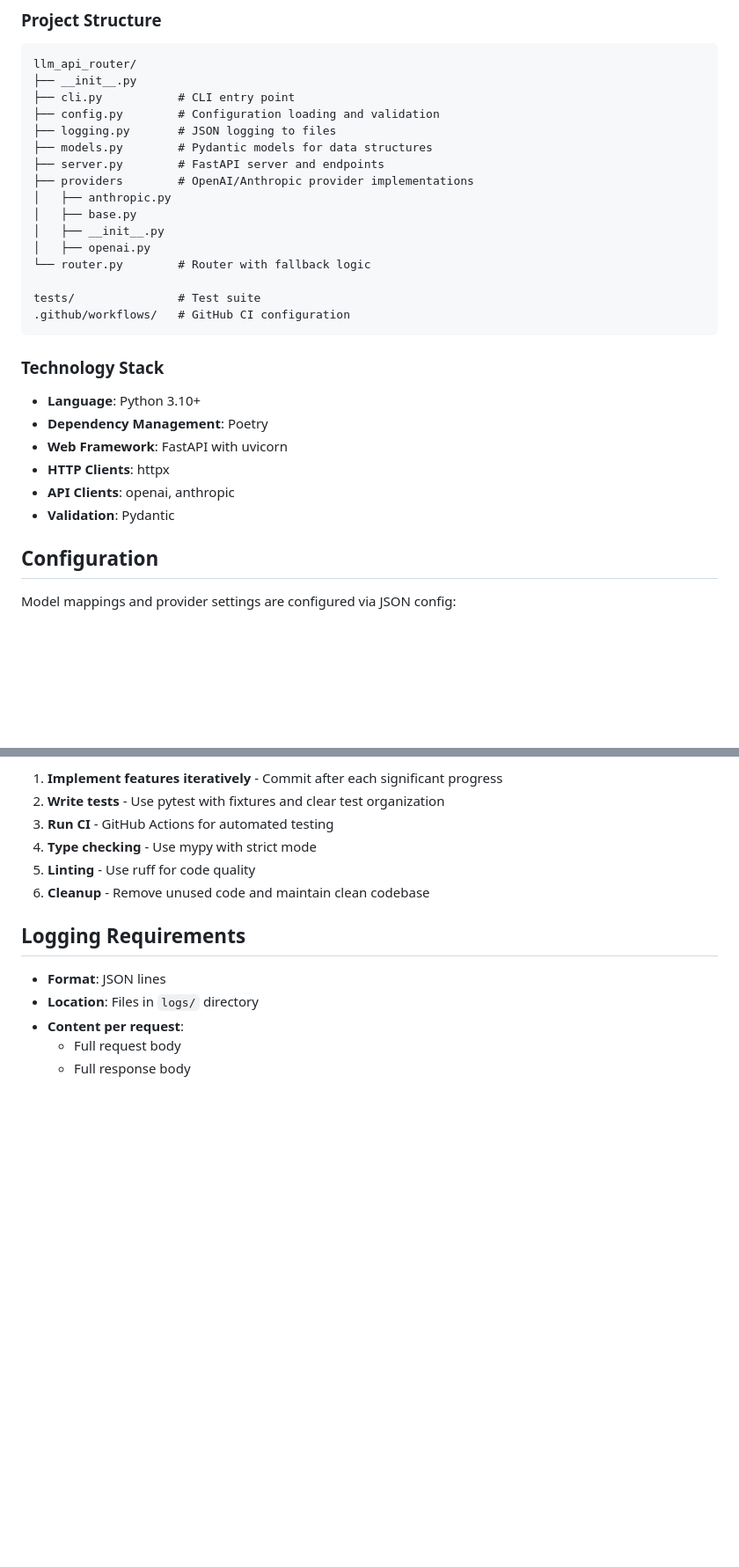
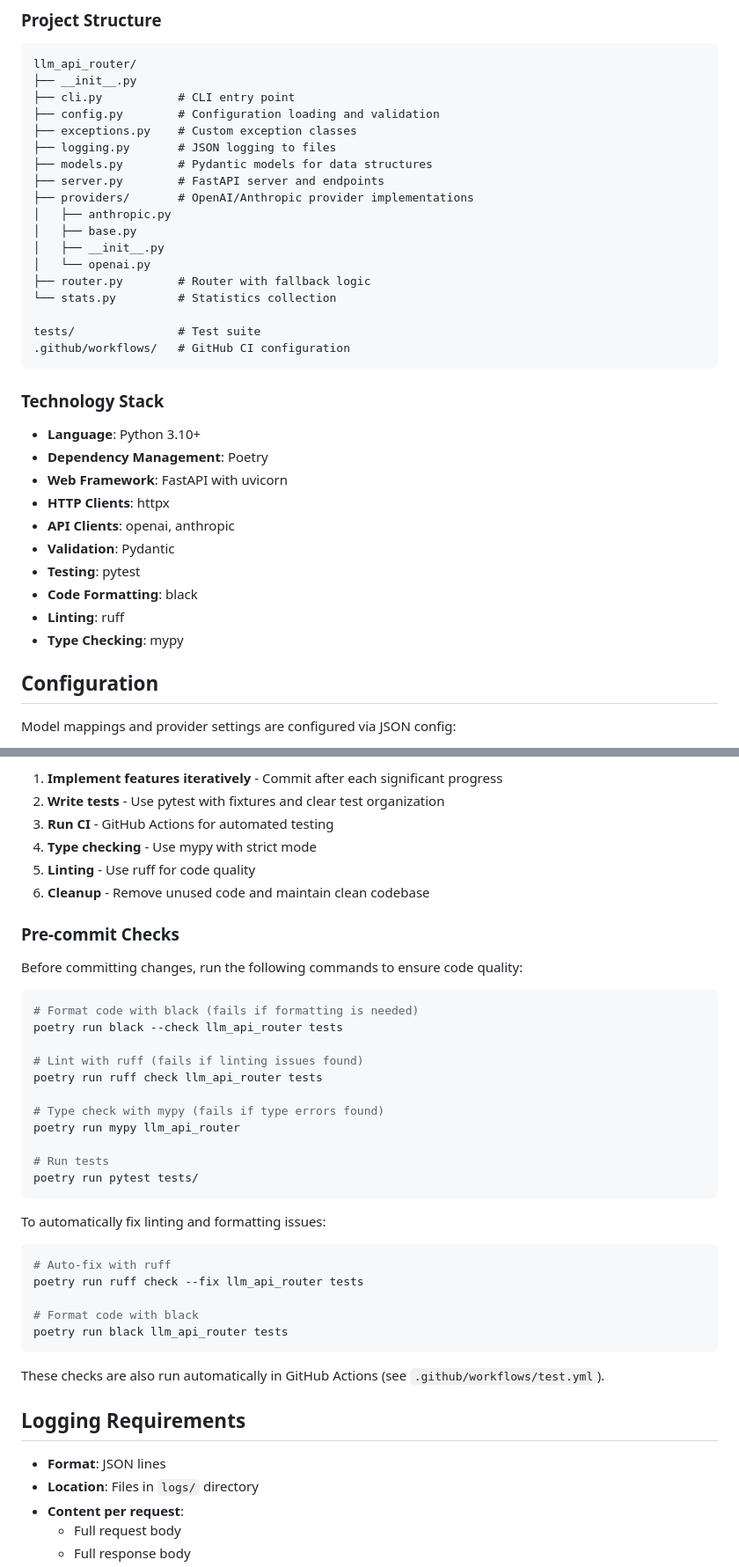
Before and after one commit to jiegec/llm-api-router, a Markdown page: QWEN.md, 2 parts joined by grey strips. Shown at 88% size. GitHub-like rendering; blank space fills up the shorter version.

Commit message:
docs: Complete project structure and add pre-commit checks
- Add missing files (exceptions.py, stats.py) to project structure
- Fix providers/ directory indentation in structure diagram
- Add pytest, black, ruff, mypy to technology stack
- Add pre-commit checks section with detailed commands
- Reference GitHub Actions workflow for automated checks

Co-authored-by: Qwen-Coder <qwen-coder@alibabacloud.com>

````diff
--- a/QWEN.md
+++ b/QWEN.md
@@ -56,15 +56,17 @@ llm_api_router/
 ├── __init__.py
 ├── cli.py           # CLI entry point
 ├── config.py        # Configuration loading and validation
+├── exceptions.py    # Custom exception classes
 ├── logging.py       # JSON logging to files
 ├── models.py        # Pydantic models for data structures
 ├── server.py        # FastAPI server and endpoints
-├── providers        # OpenAI/Anthropic provider implementations
+├── providers/       # OpenAI/Anthropic provider implementations
 │   ├── anthropic.py
 │   ├── base.py
 │   ├── __init__.py
-│   ├── openai.py
-└── router.py        # Router with fallback logic
+│   └── openai.py
+├── router.py        # Router with fallback logic
+└── stats.py         # Statistics collection
 
 tests/               # Test suite
 .github/workflows/   # GitHub CI configuration
@@ -77,6 +79,10 @@ tests/               # Test suite
 - **HTTP Clients**: httpx
 - **API Clients**: openai, anthropic
 - **Validation**: Pydantic
+- **Testing**: pytest
+- **Code Formatting**: black
+- **Linting**: ruff
+- **Type Checking**: mypy
 
 ## Configuration
 
@@ -115,6 +121,36 @@ Model mappings and provider settings are configured via JSON config:
 5. **Linting** - Use ruff for code quality
 6. **Cleanup** - Remove unused code and maintain clean codebase
 
+### Pre-commit Checks
+
+Before committing changes, run the following commands to ensure code quality:
+
+```bash
+# Format code with black (fails if formatting is needed)
+poetry run black --check llm_api_router tests
+
+# Lint with ruff (fails if linting issues found)
+poetry run ruff check llm_api_router tests
+
+# Type check with mypy (fails if type errors found)
+poetry run mypy llm_api_router
+
+# Run tests
+poetry run pytest tests/
+```
+
+To automatically fix linting and formatting issues:
+
+```bash
+# Auto-fix with ruff
+poetry run ruff check --fix llm_api_router tests
+
+# Format code with black
+poetry run black llm_api_router tests
+```
+
+These checks are also run automatically in GitHub Actions (see `.github/workflows/test.yml`).
+
 ## Logging Requirements
 
 - **Format**: JSON lines
````
